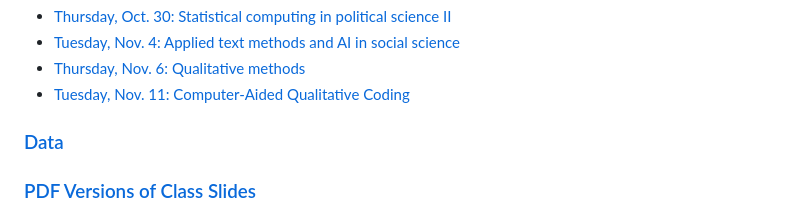
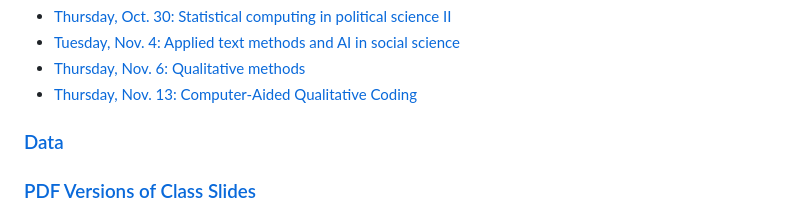
Before and after one commit to jnseawright/ps210, a Markdown page: README.md, the part around the change. Drawn GitHub-style.

```diff
--- a/README.md
+++ b/README.md
@@ -28,7 +28,7 @@
 * [Thursday, Oct. 30: Statistical computing in political science II](https://jnseawright.github.io/ps210/Slides/StatisticalComputing2.html#1)
 * [Tuesday, Nov. 4: Applied text methods and AI in social science](https://jnseawright.github.io/ps210/Slides/TextasData.html#1)
 * [Thursday, Nov. 6: Qualitative methods](https://jnseawright.github.io/ps210/Slides/qualitative.html#1)
-* [Tuesday, Nov. 11: Computer-Aided Qualitative Coding](https://jnseawright.github.io/ps210/Slides/qualitativecomputing.html#1)
+* [Thursday, Nov. 13: Computer-Aided Qualitative Coding](https://jnseawright.github.io/ps210/Slides/qualitativecomputing.html#1)
 
 ### [Data](https://github.com/jnseawright/ps210/tree/main/Data)
 
```
